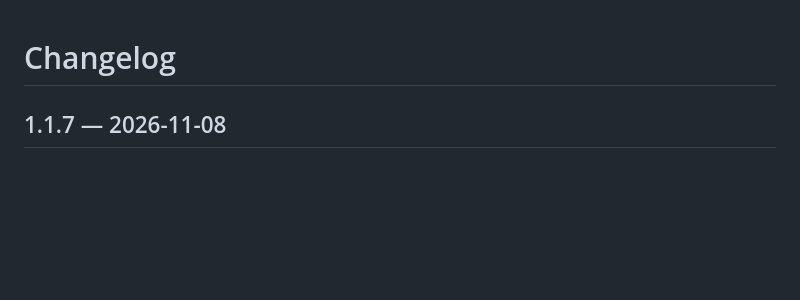
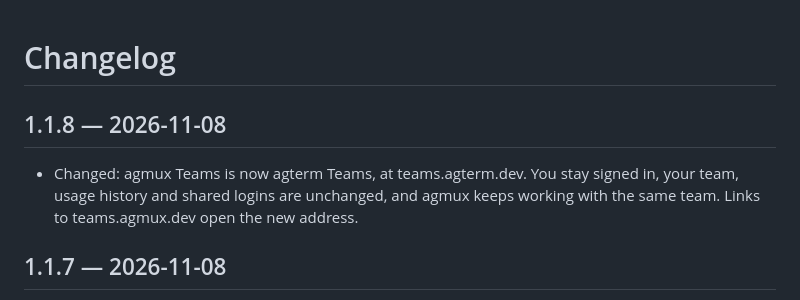
Before and after one commit to neelsatyavolu/agterm, a Markdown page: CHANGELOG.md, the part around the change. Drawn GitHub-style; blank space fills up the shorter version.

Commit message:
docs: changelog for agterm Teams

```diff
--- a/CHANGELOG.md
+++ b/CHANGELOG.md
@@ -1,4 +1,7 @@
 # Changelog
+
+## 1.1.8 — 2026-11-08
+- Changed: agmux Teams is now agterm Teams, at teams.agterm.dev. You stay signed in, your team, usage history and shared logins are unchanged, and agmux keeps working with the same team. Links to teams.agmux.dev open the new address.
 
 ## 1.1.7 — 2026-11-08
 - Fixed: Starting claude in a folder that was deleted or that macOS blocks agterm from reading no longer hangs and uses up tens of gigabytes of memory; claude starts normally.
```
